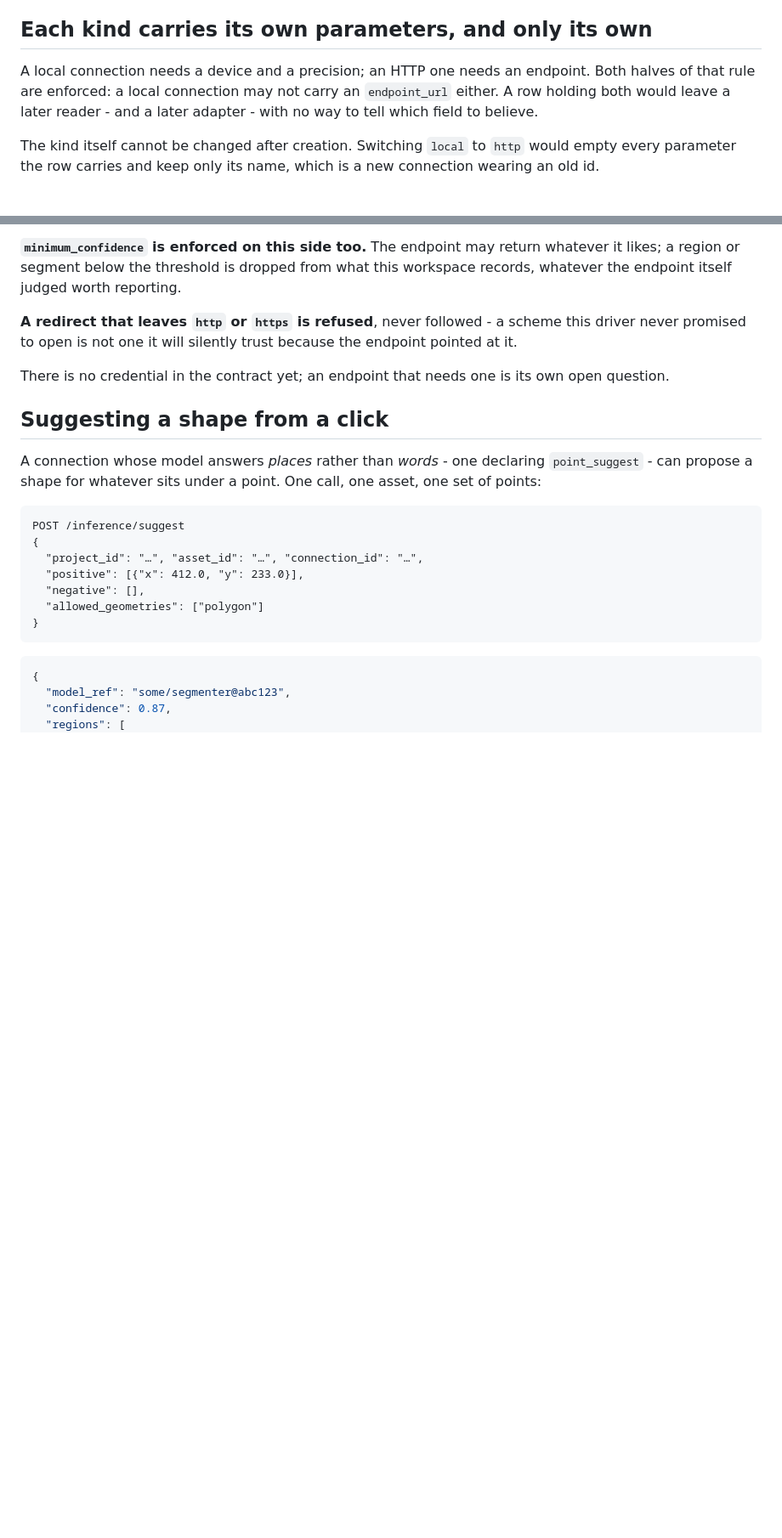
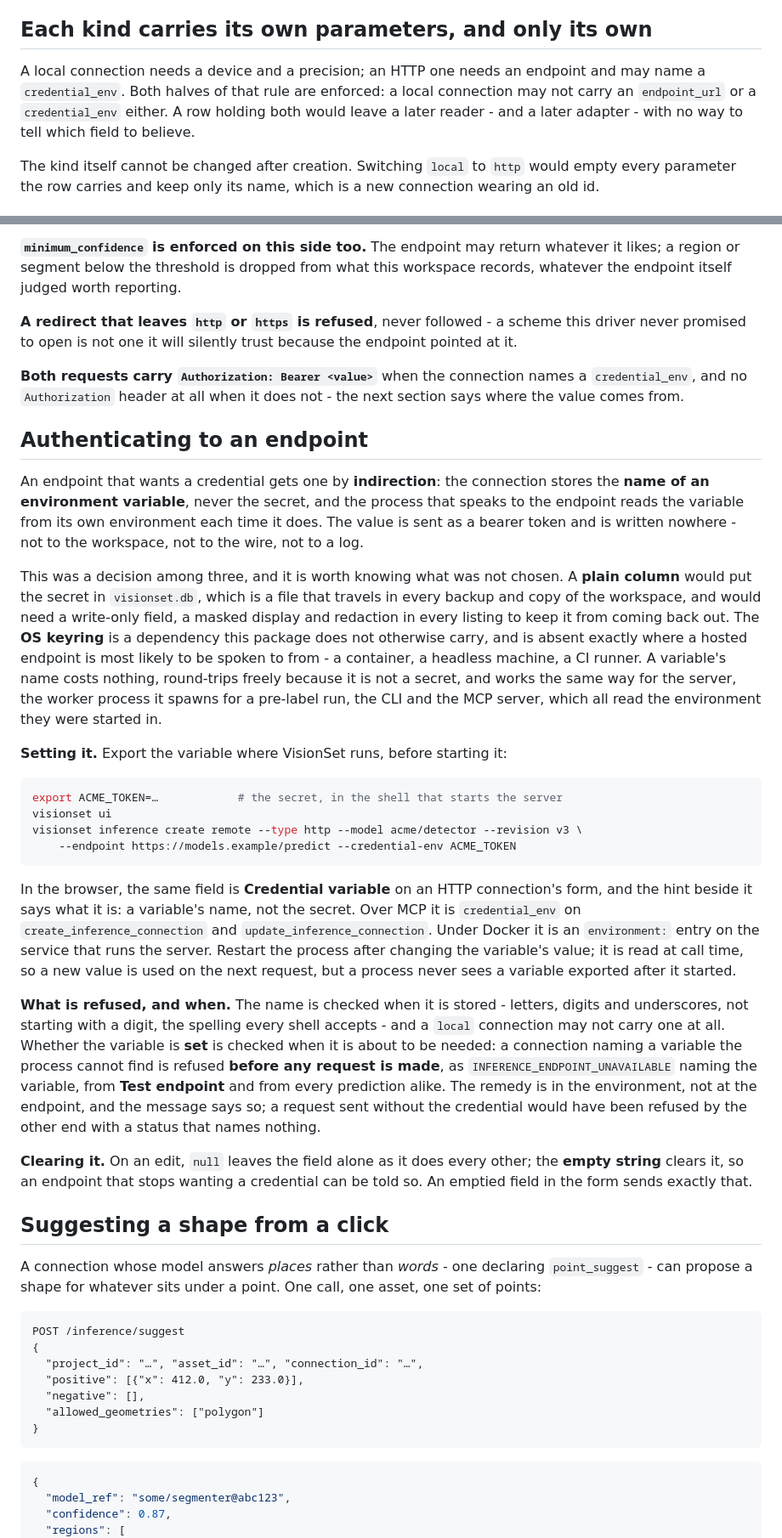
Before and after one commit to Robomous/VisionSet, a Markdown page: docs/content/inference.md, 2 parts joined by grey strips. Shown at 85% size. Rendered like a GitHub page; blank space fills up the shorter version.

````diff
--- a/docs/content/inference.md
+++ b/docs/content/inference.md
@@ -51,10 +53,10 @@ at a background job.
 
 ## Each kind carries its own parameters, and only its own
 
-A local connection needs a device and a precision; an HTTP one needs an endpoint. Both halves of
-that rule are enforced: a local connection may not carry an `endpoint_url` either. A row holding
-both would leave a later reader - and a later adapter - with no way to tell which field to
-believe.
+A local connection needs a device and a precision; an HTTP one needs an endpoint and may name a
+`credential_env`. Both halves of that rule are enforced: a local connection may not carry an
+`endpoint_url` or a `credential_env` either. A row holding both would leave a later reader - and
+a later adapter - with no way to tell which field to believe.
 
 The kind itself cannot be changed after creation. Switching `local` to `http` would empty every
 parameter the row carries and keep only its name, which is a new connection wearing an old id.
@@ -499,7 +501,55 @@ the endpoint itself judged worth reporting.
 **A redirect that leaves `http` or `https` is refused**, never followed - a scheme this driver
 never promised to open is not one it will silently trust because the endpoint pointed at it.
 
-There is no credential in the contract yet; an endpoint that needs one is its own open question.
+**Both requests carry `Authorization: Bearer <value>`** when the connection names a
+`credential_env`, and no `Authorization` header at all when it does not - the next section says
+where the value comes from.
+
+## Authenticating to an endpoint
+
+An endpoint that wants a credential gets one by **indirection**: the connection stores the
+**name of an environment variable**, never the secret, and the process that speaks to the
+endpoint reads the variable from its own environment each time it does. The value is sent as a
+bearer token and is written nowhere - not to the workspace, not to the wire, not to a log.
+
+This was a decision among three, and it is worth knowing what was not chosen. A **plain column**
+would put the secret in `visionset.db`, which is a file that travels in every backup and copy of
+the workspace, and would need a write-only field, a masked display and redaction in every
+listing to keep it from coming back out. The **OS keyring** is a dependency this package does not
+otherwise carry, and is absent exactly where a hosted endpoint is most likely to be spoken to
+from - a container, a headless machine, a CI runner. A variable's name costs nothing, round-trips
+freely because it is not a secret, and works the same way for the server, the worker process it
+spawns for a pre-label run, the CLI and the MCP server, which all read the environment they were
+started in.
+
+**Setting it.** Export the variable where VisionSet runs, before starting it:
+
+```bash
+export ACME_TOKEN=…            # the secret, in the shell that starts the server
+visionset ui
+visionset inference create remote --type http --model acme/detector --revision v3 \
+    --endpoint https://models.example/predict --credential-env ACME_TOKEN
+```
+
+In the browser, the same field is **Credential variable** on an HTTP connection's form, and the
+hint beside it says what it is: a variable's name, not the secret. Over MCP it is
+`credential_env` on `create_inference_connection` and `update_inference_connection`. Under Docker
+it is an `environment:` entry on the service that runs the server. Restart the process after
+changing the variable's value; it is read at call time, so a new value is used on the next
+request, but a process never sees a variable exported after it started.
+
+**What is refused, and when.** The name is checked when it is stored - letters, digits and
+underscores, not starting with a digit, the spelling every shell accepts - and a `local`
+connection may not carry one at all. Whether the variable is **set** is checked when it is about
+to be needed: a connection naming a variable the process cannot find is refused **before any
+request is made**, as `INFERENCE_ENDPOINT_UNAVAILABLE` naming the variable, from **Test endpoint**
+and from every prediction alike. The remedy is in the environment, not at the endpoint, and the
+message says so; a request sent without the credential would have been refused by the other end
+with a status that names nothing.
+
+**Clearing it.** On an edit, `null` leaves the field alone as it does every other; the **empty
+string** clears it, so an endpoint that stops wanting a credential can be told so. An emptied
+field in the form sends exactly that.
 
 ## Suggesting a shape from a click
 
````
Also changed, not shown: other parts of docs/content/inference.md (+13 -10 lines), docs/content/cli.md (+1 -1 lines), docs/content/persistence.md (+8 -3 lines).
